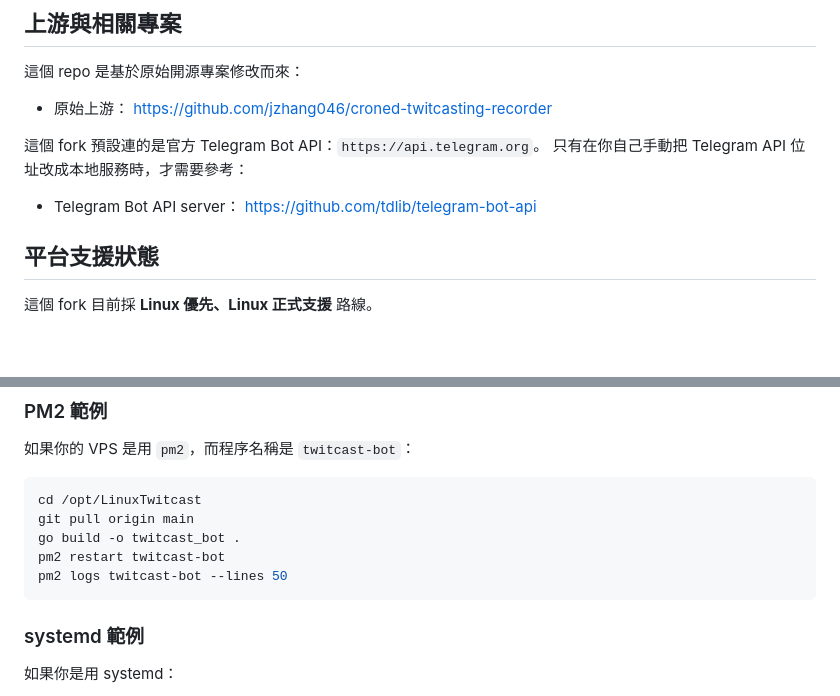
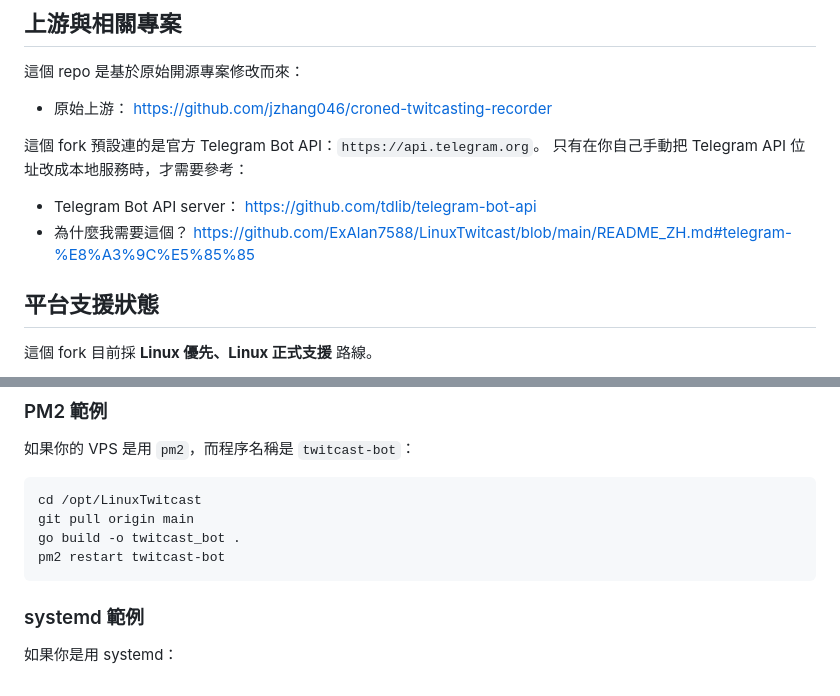
Before and after one commit to ExAlan7588/LinuxTwitcast, a Markdown page: README_ZH.md, 2 parts joined by grey strips. GitHub-like rendering; blank space fills up the shorter version.

Commit message:
trim pm2 example and add telegram note links

````diff
--- a/README_ZH.md
+++ b/README_ZH.md
@@ -26,6 +26,7 @@ Web 管理頁可處理：
 只有在你自己手動把 Telegram API 位址改成本地服務時，才需要參考：
 
 - Telegram Bot API server： https://github.com/tdlib/telegram-bot-api
+- 為什麼我需要這個？ https://github.com/ExAlan7588/LinuxTwitcast/blob/main/README_ZH.md#telegram-%E8%A3%9C%E5%85%85
 
 ## 平台支援狀態
 
@@ -458,7 +459,6 @@ cd /opt/LinuxTwitcast
 git pull origin main
 go build -o twitcast_bot .
 pm2 restart twitcast-bot
-pm2 logs twitcast-bot --lines 50
 ```
 
 ### systemd 範例
````
Also changed, not shown: README.md (+1 -1 lines).
